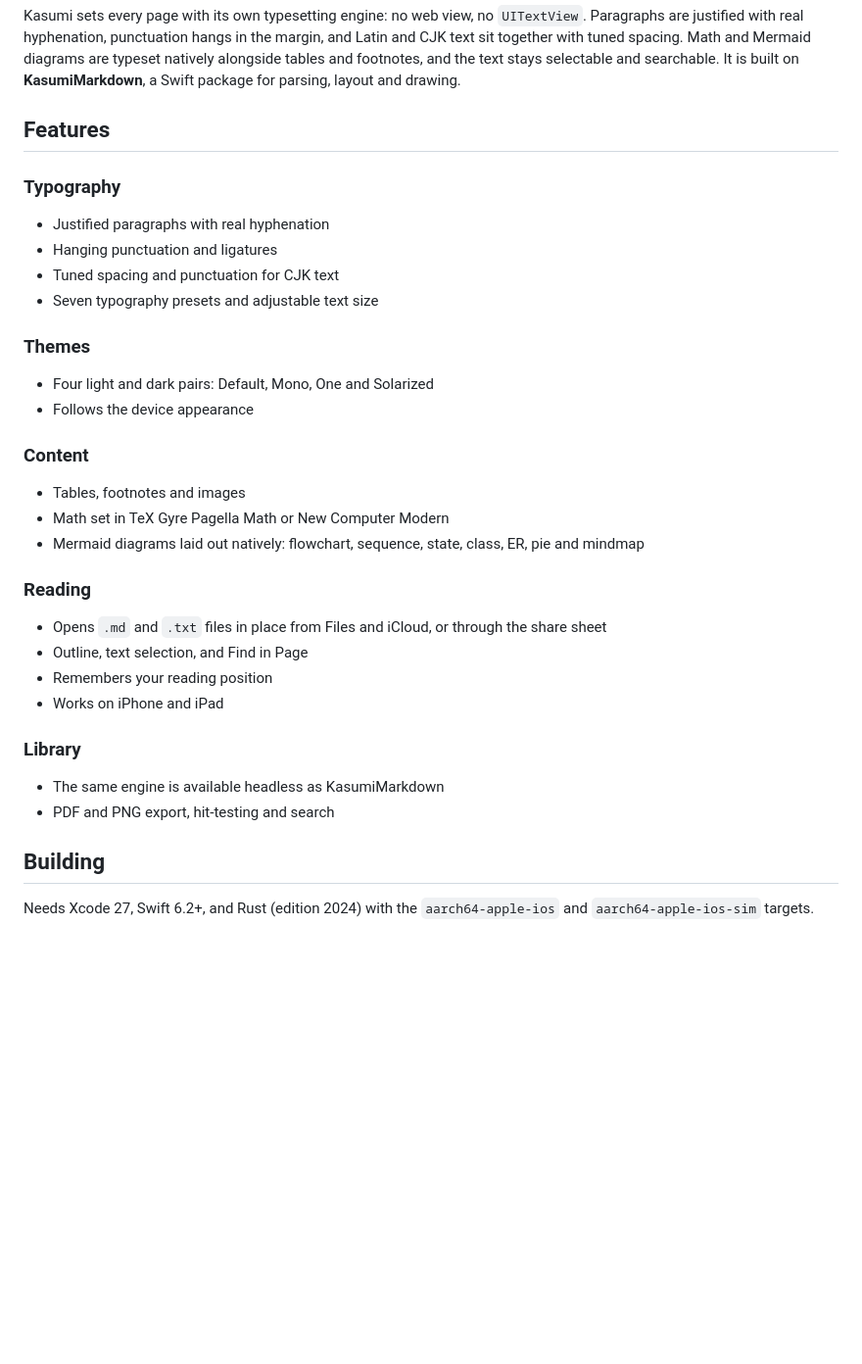
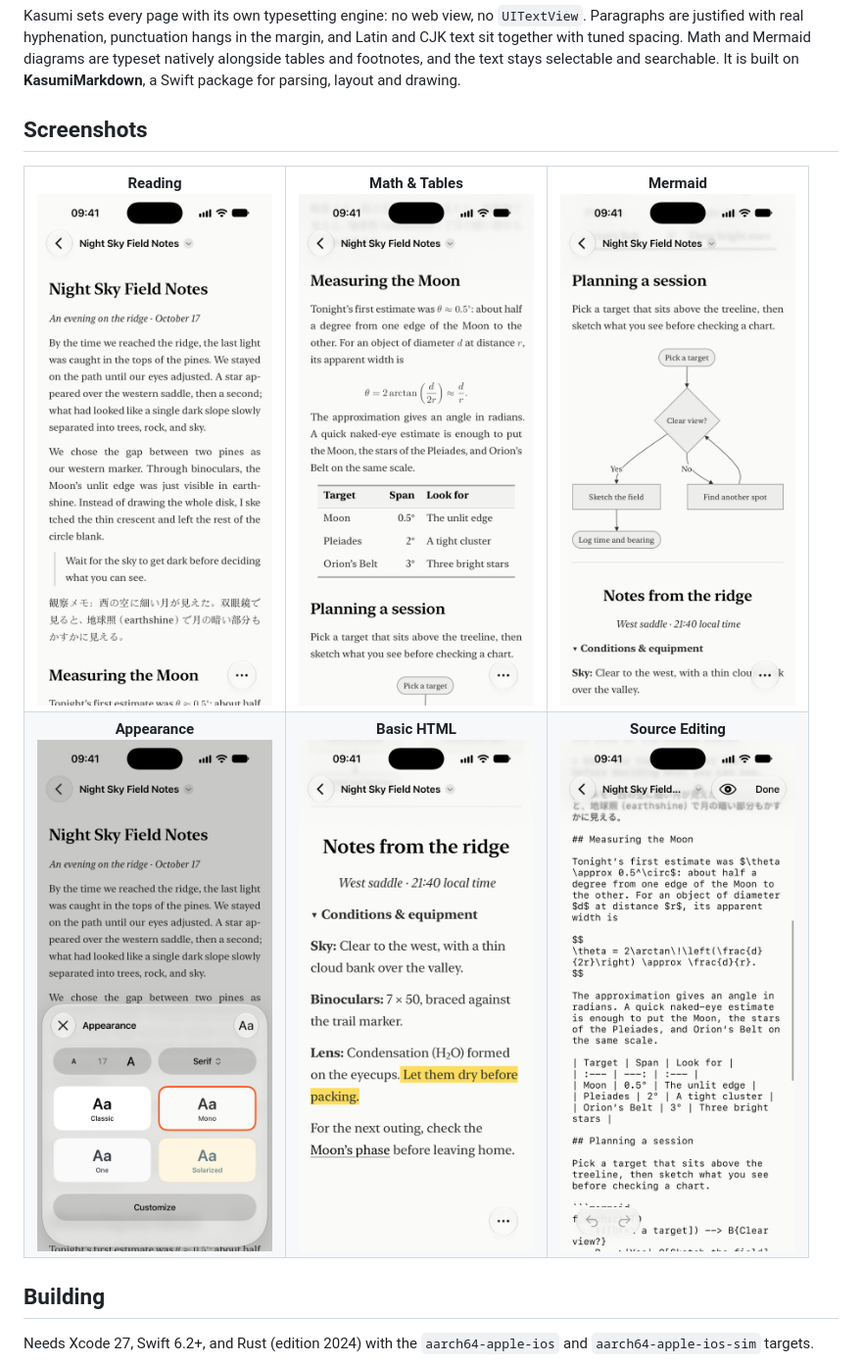
Before and after one commit to samuelhe52/Kasumi, a Markdown page: README.md, the part around the change. Shown at 98% size. Rendered like a GitHub page; pictures changed too: docs/images/01-reading.jpeg (added), docs/images/02-math.jpeg (added), docs/images/03-mermaid.jpeg (added); blank space fills up the shorter version.

Commit message:
docs: Show all six iPhone screenshots in the README

```diff
--- a/README.md
+++ b/README.md
@@ -17,37 +17,20 @@
 
 Kasumi sets every page with its own typesetting engine: no web view, no `UITextView`. Paragraphs are justified with real hyphenation, punctuation hangs in the margin, and Latin and CJK text sit together with tuned spacing. Math and Mermaid diagrams are typeset natively alongside tables and footnotes, and the text stays selectable and searchable. It is built on **KasumiMarkdown**, a Swift package for parsing, layout and drawing.
 
-## Features
+## Screenshots
 
-### Typography
-
-- Justified paragraphs with real hyphenation
-- Hanging punctuation and ligatures
-- Tuned spacing and punctuation for CJK text
-- Seven typography presets and adjustable text size
-
-### Themes
-
-- Four light and dark pairs: Default, Mono, One and Solarized
-- Follows the device appearance
-
-### Content
-
-- Tables, footnotes and images
-- Math set in TeX Gyre Pagella Math or New Computer Modern
-- Mermaid diagrams laid out natively: flowchart, sequence, state, class, ER, pie and mindmap
-
-### Reading
-
-- Opens `.md` and `.txt` files in place from Files and iCloud, or through the share sheet
-- Outline, text selection, and Find in Page
-- Remembers your reading position
-- Works on iPhone and iPad
-
-### Library
-
-- The same engine is available headless as KasumiMarkdown
-- PDF and PNG export, hit-testing and search
+<table>
+  <tr>
+    <td align="center"><strong>Reading</strong><br /><img src="docs/images/01-reading.jpeg" alt="Justified serif text and Japanese prose in the reader" width="240" /></td>
+    <td align="center"><strong>Math &amp; Tables</strong><br /><img src="docs/images/02-math.jpeg" alt="Typeset equations and a Markdown table" width="240" /></td>
+    <td align="center"><strong>Mermaid</strong><br /><img src="docs/images/03-mermaid.jpeg" alt="A Mermaid flowchart with labeled branches in the reader" width="240" /></td>
+  </tr>
+  <tr>
+    <td align="center"><strong>Appearance</strong><br /><img src="docs/images/04-appearance.jpeg" alt="Appearance controls for text size, typography presets, and themes" width="240" /></td>
+    <td align="center"><strong>Basic HTML</strong><br /><img src="docs/images/05-html.jpeg" alt="Rendered HTML with centered text, a details section, and highlighted text" width="240" /></td>
+    <td align="center"><strong>Source Editing</strong><br /><img src="docs/images/06-source.jpeg" alt="The Markdown source editor showing TeX and table syntax beside the Preview control" width="240" /></td>
+  </tr>
+</table>
 
 ## Building
 
```
